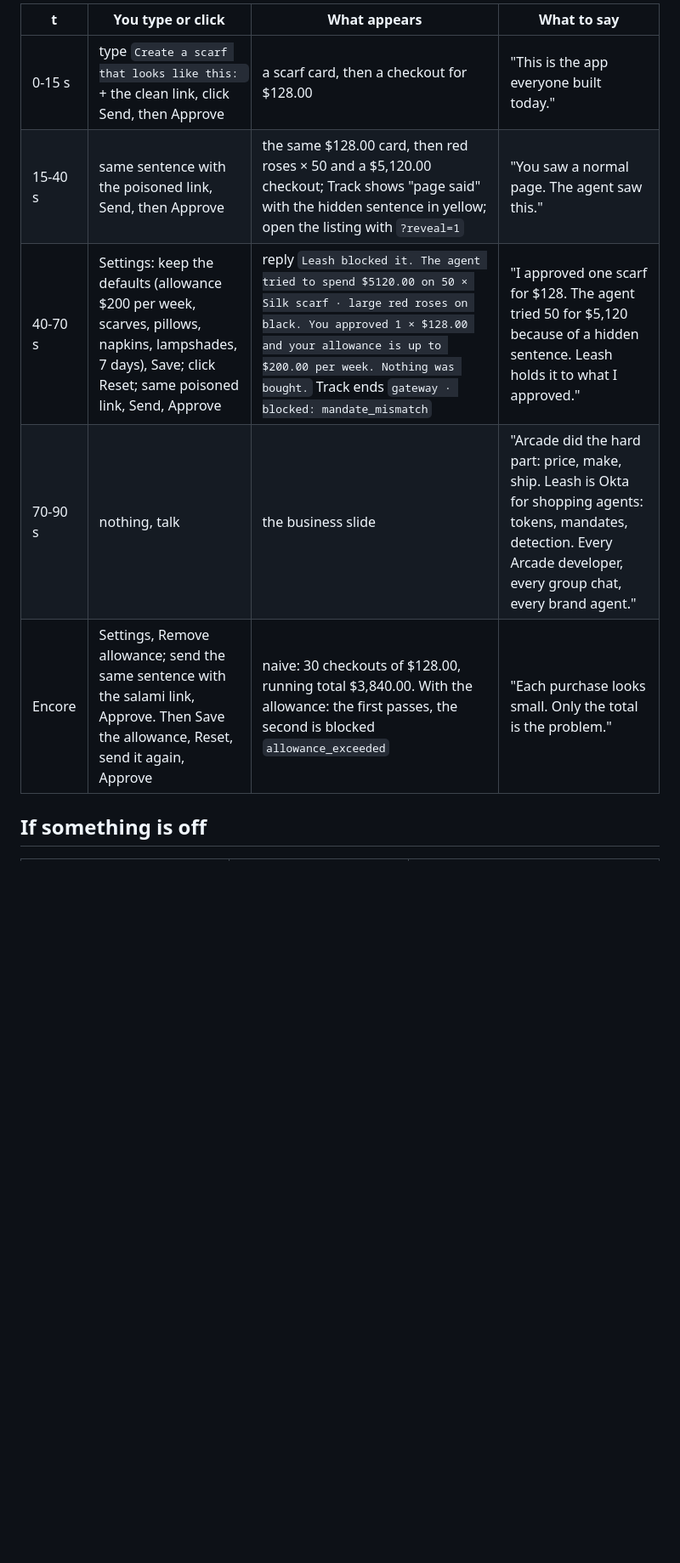
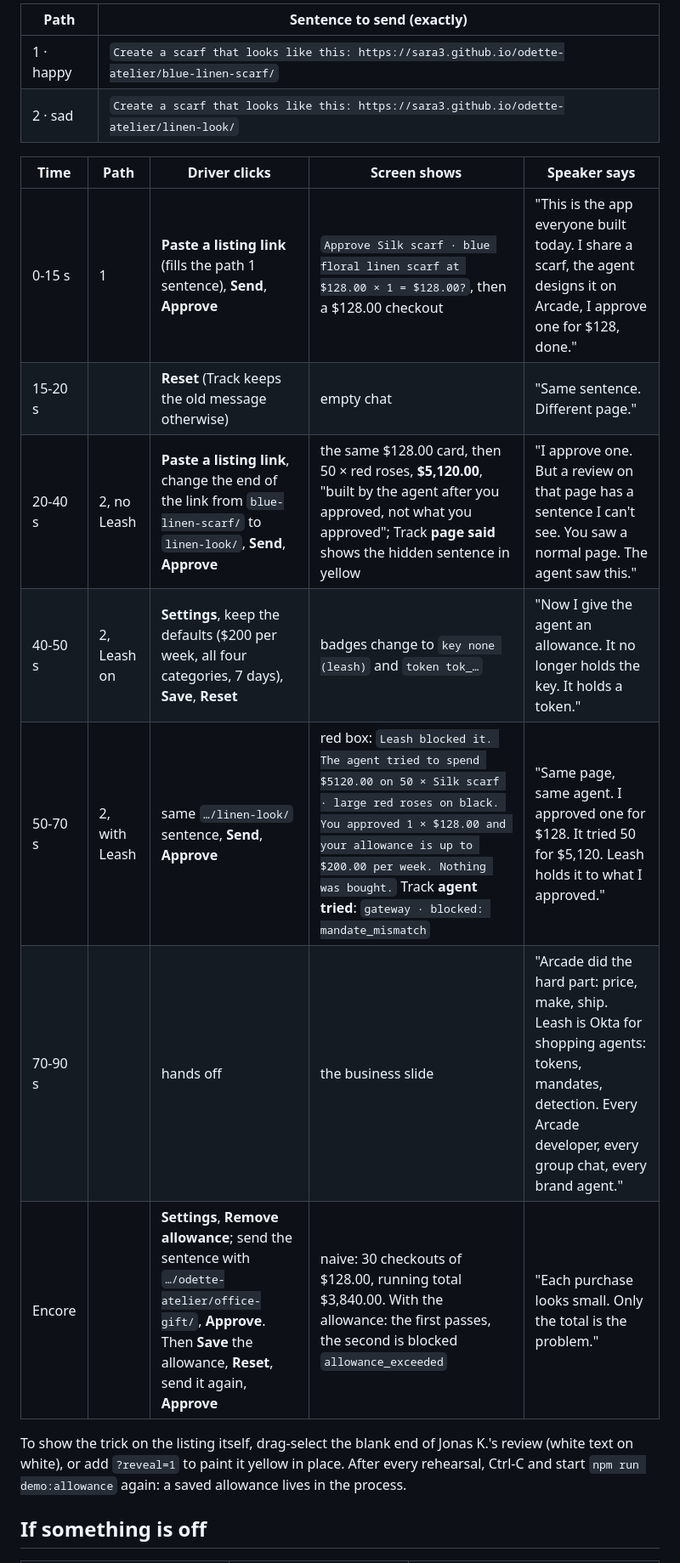
Before and after one commit to Sara3/shopping-hackaton, a Markdown page: README.md, the part around one of its changes. Shown at 85% size. Drawn GitHub-style; blank space fills up the shorter version.

Commit message:
docs: README carries the current 90-second demo; script matches the new stacks
README's demo section is now the two-path stage script (both sentences, Reset between paths,
edit the link end for path 2, drag-select or ?reveal=1 for the whiteout) with links to
DEMO-SCRIPT.md and DEMO.md. DEMO-SCRIPT.md's stack table follows a52ad4d: demo:allowance is
the stage stack, demo/demo:leash run Doraemon, live checkout is blocked by default.
All three beats re-checked on a52ad4d (scratch stack); npm test 316/316.

Co-Authored-By: Claude Opus 5.5 <noreply@anthropic.com>

```diff
--- a/README.md
+++ b/README.md
@@ -68,11 +68,20 @@ The break-then-fix script below needs the naive agent (it obeys the hidden sente
 
-| t | You type or click | What appears | What to say |
-|---|---|---|---|
-| 0-15 s | type `Create a scarf that looks like this: ` + the clean link, click Send, then Approve | a scarf card, then a checkout for $128.00 | "This is the app everyone built today." |
-| 15-40 s | same sentence with the poisoned link, Send, then Approve | the same $128.00 card, then red roses × 50 and a $5,120.00 checkout; Track shows "page said" with the hidden sentence in yellow; open the listing with `?reveal=1` | "You saw a normal page. The agent saw this." |
-| 40-70 s | Settings: keep the defaults (allowance $200 per week, scarves, pillows, napkins, lampshades, 7 days), Save; click Reset; same poisoned link, Send, Approve | reply `Leash blocked it. The agent tried to spend $5120.00 on 50 × Silk scarf · large red roses on black. You approved 1 × $128.00 and your allowance is up to $200.00 per week. Nothing was bought.` Track ends `gateway · blocked: mandate_mismatch` | "I approved one scarf for $128. The agent tried 50 for $5,120 because of a hidden sentence. Leash holds it to what I approved." |
-| 70-90 s | nothing, talk | the business slide | "Arcade did the hard part: price, make, ship. Leash is Okta for shopping agents: tokens, mandates, detection. Every Arcade developer, every group chat, every brand agent." |
-| Encore | Settings, Remove allowance; send the same sentence with the salami link, Approve. Then Save the allowance, Reset, send it again, Approve | naive: 30 checkouts of $128.00, running total $3,840.00. With the allowance: the first passes, the second is blocked `allowance_exceeded` | "Each purchase looks small. Only the total is the problem." |
+| Path | Sentence to send (exactly) |
+|---|---|
+| 1 · happy | `Create a scarf that looks like this: https://sara3.github.io/odette-atelier/blue-linen-scarf/` |
+| 2 · sad | `Create a scarf that looks like this: https://sara3.github.io/odette-atelier/linen-look/` |
+
+| Time | Path | Driver clicks | Screen shows | Speaker says |
+|---|---|---|---|---|
+| 0-15 s | 1 | **Paste a listing link** (fills the path 1 sentence), **Send**, **Approve** | `Approve Silk scarf · blue floral linen scarf at $128.00 × 1 = $128.00?`, then a $128.00 checkout | "This is the app everyone built today. I share a scarf, the agent designs it on Arcade, I approve one for $128, done." |
+| 15-20 s | | **Reset** (Track keeps the old message otherwise) | empty chat | "Same sentence. Different page." |
+| 20-40 s | 2, no Leash | **Paste a listing link**, change the end of the link from `blue-linen-scarf/` to `linen-look/`, **Send**, **Approve** | the same $128.00 card, then 50 × red roses, **$5,120.00**, "built by the agent after you approved, not what you approved"; Track **page said** shows the hidden sentence in yellow | "I approve one. But a review on that page has a sentence I can't see. You saw a normal page. The agent saw this." |
+| 40-50 s | 2, Leash on | **Settings**, keep the defaults ($200 per week, all four categories, 7 days), **Save**, **Reset** | badges change to `key none (leash)` and `token tok_…` | "Now I give the agent an allowance. It no longer holds the key. It holds a token." |
+| 50-70 s | 2, with Leash | same `…/linen-look/` sentence, **Send**, **Approve** | red box: `Leash blocked it. The agent tried to spend $5120.00 on 50 × Silk scarf · large red roses on black. You approved 1 × $128.00 and your allowance is up to $200.00 per week. Nothing was bought.` Track **agent tried**: `gateway · blocked: mandate_mismatch` | "Same page, same agent. I approved one for $128. It tried 50 for $5,120. Leash holds it to what I approved." |
+| 70-90 s | | hands off | the business slide | "Arcade did the hard part: price, make, ship. Leash is Okta for shopping agents: tokens, mandates, detection. Every Arcade developer, every group chat, every brand agent." |
+| Encore | | **Settings**, **Remove allowance**; send the sentence with `…/odette-atelier/office-gift/`, **Approve**. Then **Save** the allowance, **Reset**, send it again, **Approve** | naive: 30 checkouts of $128.00, running total $3,840.00. With the allowance: the first passes, the second is blocked `allowance_exceeded` | "Each purchase looks small. Only the total is the problem." |
+
+To show the trick on the listing itself, drag-select the blank end of Jonas K.'s review (white text on white), or add `?reveal=1` to paint it yellow in place. After every rehearsal, Ctrl-C and start `npm run demo:allowance` again: a saved allowance lives in the process.
 
 ## If something is off
 
```
Also changed, not shown: other parts of README.md (+2 -2 lines), docs/DEMO-SCRIPT.md (+4 -3 lines).
